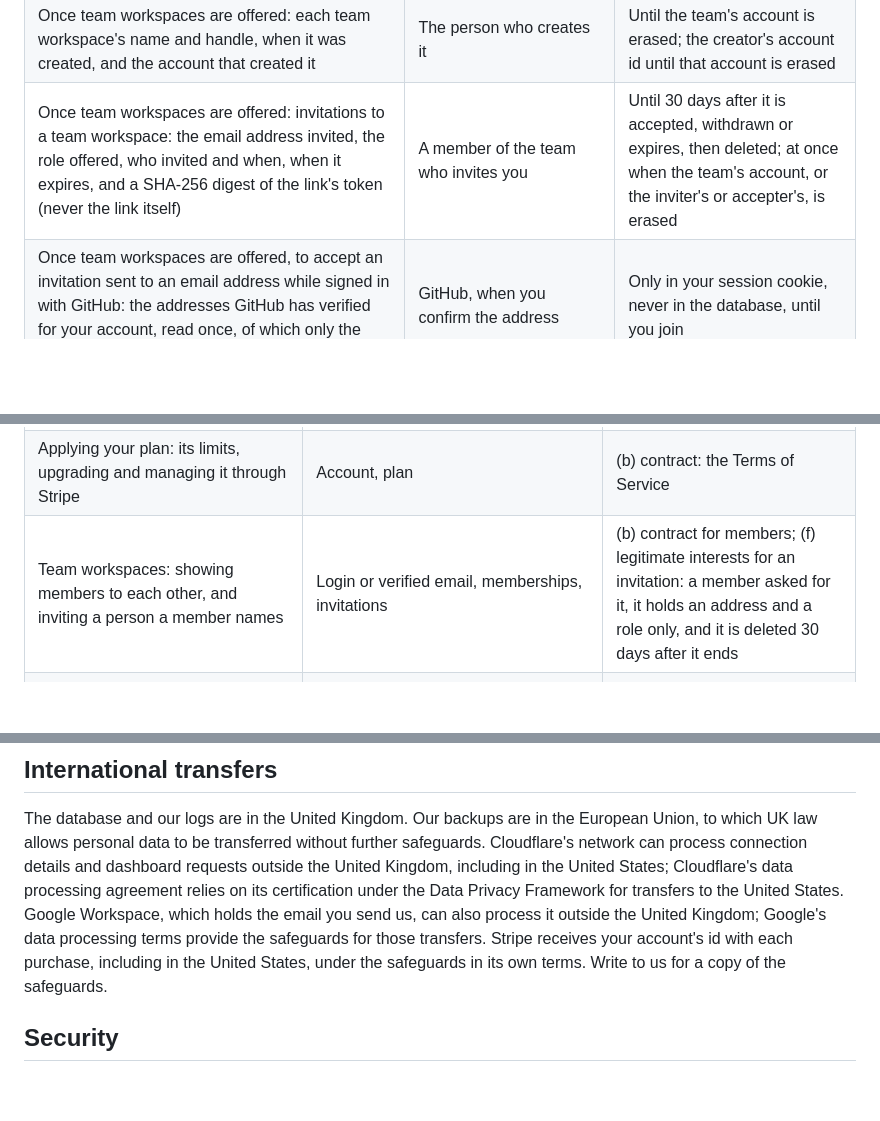
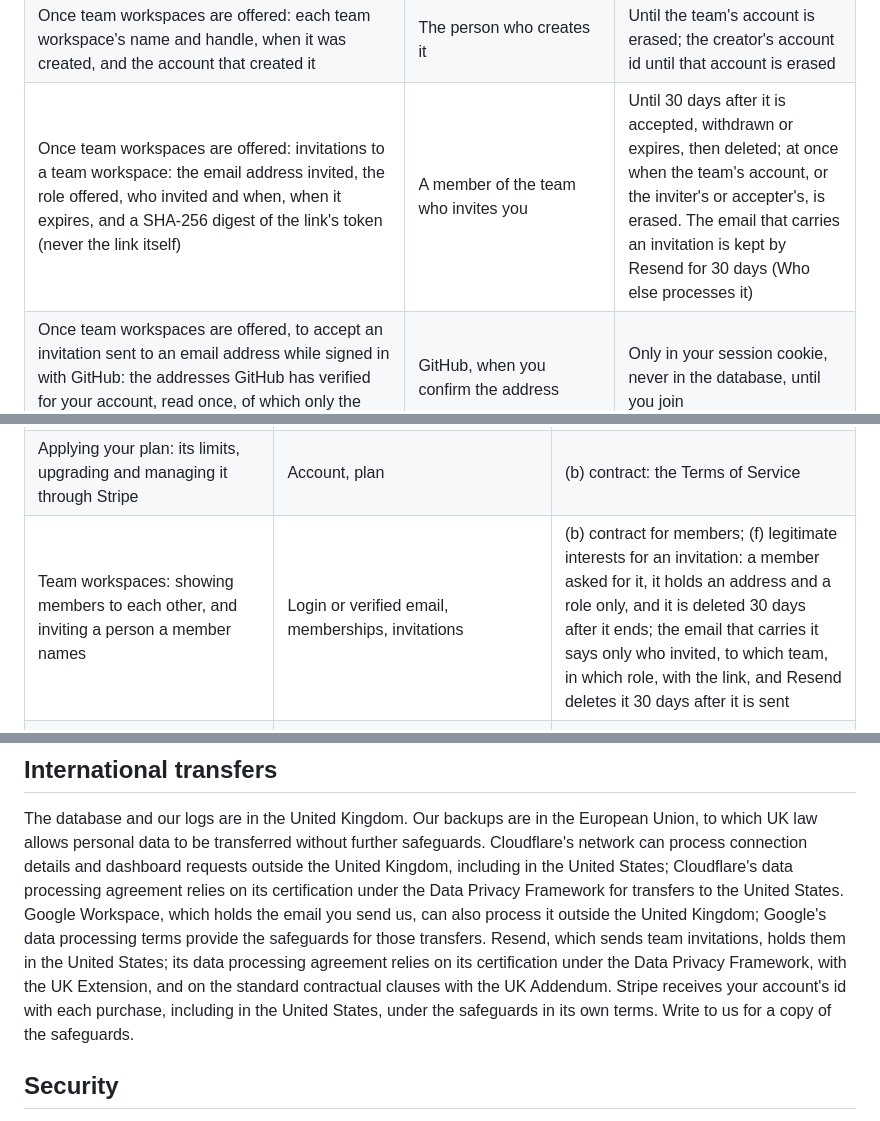
Before and after one commit to PILOTAAI/slotlock, a Markdown page: PRIVACY.md, 3 parts joined by grey strips. Drawn GitHub-style; blank space fills up the shorter version.

Commit message:
Privacy notice: Resend sends team invitations from 12 November 2026 (#199)
Hosted Slotlock sends team invitations by email through Resend from
12 November 2026 (Slotlock 0.10.0, PILOTAAI/pylota#788).

- Recipients: Resend by name, since 12 November 2026, receiving the
  invited address, the team's name, who invited, the role offered and the
  link; it keeps each message for 30 days and then deletes it, and erasing
  an account here does not reach that copy.
- Invitations and lawful basis: the emailed copy and its 30 days.
- International transfers: Resend holds it in the United States under its
  Data Privacy Framework certification with the UK Extension, and the
  standard contractual clauses with the UK Addendum.

Last updated: 12 November 2026.

Co-Authored-By: Claude Opus 5.5 <noreply@anthropic.com>
Claude-Session: https://claude.ai/code/session_01KSrnRZaiJ9VFqGuvXDeSKQ
Signed-off-by: Claude <noreply@anthropic.com>

```diff
--- a/PRIVACY.md
+++ b/PRIVACY.md
@@ -41,7 +41,7 @@ protection officer.
 | Once teams are offered: your membership of each organization or team workspace (your role in it, whether it is active, where it came from, and when it began and last changed) | GitHub, when you sign in, an invitation you accept, or the workspace's owners and admins | Until the workspace's account or yours is erased; an ended membership is kept so that being added back restores your role |
 | Once team workspaces are offered: your GitHub login, or your Google account's email once Google has verified it, to show you to the members of your team workspaces | GitHub or Google, when you sign in | While your account exists, replaced at each sign-in |
 | Once team workspaces are offered: each team workspace's name and handle, when it was created, and the account that created it | The person who creates it | Until the team's account is erased; the creator's account id until that account is erased |
-| Once team workspaces are offered: invitations to a team workspace: the email address invited, the role offered, who invited and when, when it expires, and a SHA-256 digest of the link's token (never the link itself) | A member of the team who invites you | Until 30 days after it is accepted, withdrawn or expires, then deleted; at once when the team's account, or the inviter's or accepter's, is erased |
+| Once team workspaces are offered: invitations to a team workspace: the email address invited, the role offered, who invited and when, when it expires, and a SHA-256 digest of the link's token (never the link itself) | A member of the team who invites you | Until 30 days after it is accepted, withdrawn or expires, then deleted; at once when the team's account, or the inviter's or accepter's, is erased. The email that carries an invitation is kept by Resend for 30 days (Who else processes it) |
 | Once team workspaces are offered, to accept an invitation sent to an email address while signed in with GitHub: the addresses GitHub has verified for your account, read once, of which only the invited one is kept | GitHub, when you confirm the address | Only in your session cookie, never in the database, until you join |
 | Once verified domains are offered: a team's claim on a domain: the domain, its DNS verification token, who added it and when, and each check's result (the DNS answer, which is public) | A team's owner; public DNS | Until 90 days after the claim ends (released, lapsed, or never verified); its record in the audit log as that log keeps it; at once when the team is erased. Erasing the person who added it removes their name from it |
 | Once verified domains are offered, to find or join a team at your domain: your verified address there, how it was verified (a Google Workspace account, or Google or GitHub), and your request to join (the team, when, and who decided) | You, and Google or GitHub, which verified the address | The address in your session cookie only while you look; a request until 30 days after it is decided or expires, then deleted; at once when you or the team are erased |
@@ -108,7 +108,7 @@ our mailboxes, hosted by Google Workspace, for two years and then delete them.
 | --- | --- | --- |
 | Running your account and the service you signed up for: storing your calendars, answering your agents, sending your webhooks, keeping your activity history | Account, keys, calendar content, contacts, busy time, payments for holds, reminder records, webhooks, history, write records, exports, sessions, assistant settings | (b) contract: the Terms of Service |
 | Applying your plan: its limits, upgrading and managing it through Stripe | Account, plan | (b) contract: the Terms of Service |
-| Team workspaces: showing members to each other, and inviting a person a member names | Login or verified email, memberships, invitations | (b) contract for members; (f) legitimate interests for an invitation: a member asked for it, it holds an address and a role only, and it is deleted 30 days after it ends |
+| Team workspaces: showing members to each other, and inviting a person a member names | Login or verified email, memberships, invitations | (b) contract for members; (f) legitimate interests for an invitation: a member asked for it, it holds an address and a role only, and it is deleted 30 days after it ends; the email that carries it says only who invited, to which team, in which role, with the link, and Resend deletes it 30 days after it is sent |
 | Verified domains: proving a team holds its domain, and letting the people at it ask to join | Domain claims, verified addresses, requests to join | (b) contract for the team's members; (f) legitimate interests for a request: the person asked to join, it holds the address they chose to use, and it is deleted 30 days after it is decided |
 | Single sign-on: signing a team's members in through the team's own identity provider, as the team chose | Connection settings, identities at the provider, sign-in records | (b) contract with the team, which chose its provider; (f) legitimate interests for its members: the team requires it of them, and Slotlock keeps only the identifiers that sign them in |
 | Measuring use: counting what each account uses (operations, bookings, holds, webhook deliveries, assistant messages, resources), to show you your usage and to apply your plan's allowances | Account, usage counts | (b) contract: the Terms of Service |
@@ -157,8 +157,11 @@ process connection details and dashboard requests outside the United Kingdom, in
 United States; Cloudflare's data processing agreement relies on its certification under the Data
 Privacy Framework for transfers to the United States. Google Workspace, which holds the email you
 send us, can also process it outside the United Kingdom; Google's data processing terms provide the
-safeguards for those transfers. Stripe receives your account's id with each purchase, including in
-the United States, under the safeguards in its own terms. Write to us for a copy of the safeguards.
+safeguards for those transfers. Resend, which sends team invitations, holds them in the United
+States; its data processing agreement relies on its certification under the Data Privacy Framework,
+with the UK Extension, and on the standard contractual clauses with the UK Addendum. Stripe receives
+your account's id with each purchase, including in the United States, under the safeguards in its
+own terms. Write to us for a copy of the safeguards.
 
 ## Security
 
```
Also changed, not shown: other parts of PRIVACY.md (+2 -2 lines).
